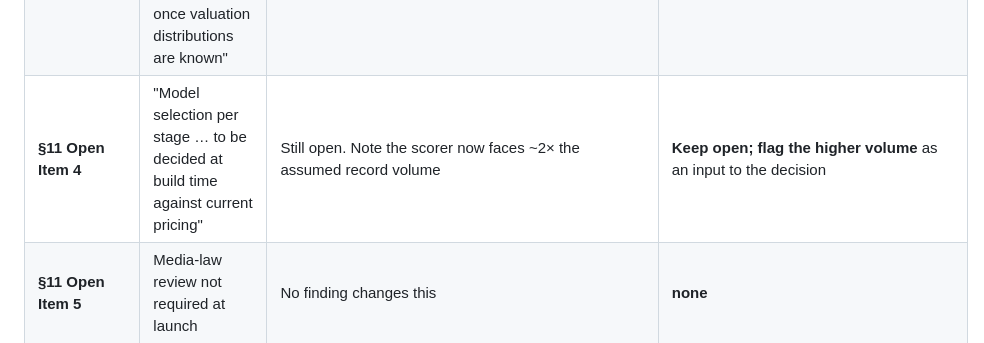
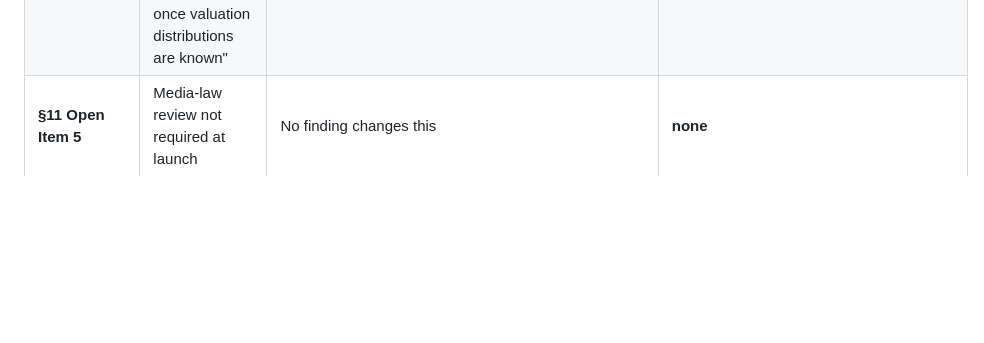
Before and after one commit to evanmack45/new-austin-bulletin, a Markdown page: sources/spec-revisions.md, the part around the change. Rendered like a GitHub page; blank space fills up the shorter version.

Commit message:
Merge duplicate model-selection row in revision list
The later row, written against live OpenRouter pricing, supersedes
the earlier one.

Co-Authored-By: Claude Opus 5 (1M context) <noreply@anthropic.com>

```diff
--- a/sources/spec-revisions.md
+++ b/sources/spec-revisions.md
@@ -49,7 +49,6 @@ The single most consequential finding is not a source at all: permit **valuation
 | **§11 Open Item 1** | Unresolved — refresh intervals and TABC pending applications | **Resolved, favourably.** Cadence is daily. **TABC pending applications DO exist** in a separate dataset (`mxm5-tdpj`) with same-day freshness and a measured median 22 days' lead time over issuance | **Close.** Record both TABC datasets and the lead-time figure. The spec's earliest-public-signal premise is confirmed, not lost |
 | **§11 Open Item 2** | Unresolved — CO source | **Resolved.** Flag only, on `3syk-w9eu`. No standalone dataset | **Close** with the negative result recorded |
 | **§11 Open Item 3** | "Residential naming threshold — the permit valuation below which filings are described by block rather than owner. To be chosen once valuation distributions are known" | **Cannot be answered as posed.** Valuation is null or `$1` on the large majority of residential permits, so a valuation threshold would misclassify most filings | **Rewrite the open item.** Replace the valuation threshold with a non-valuation rule — e.g. `permit_class_mapped = 'Residential'` combined with organisation-name screening — since residential permits rarely carry a usable entity name anyway |
-| **§11 Open Item 4** | "Model selection per stage … to be decided at build time against current pricing" | Still open. Note the scorer now faces ~2× the assumed record volume | **Keep open; flag the higher volume** as an input to the decision |
 | **§11 Open Item 5** | Media-law review not required at launch | No finding changes this | **none** |
 | **§3 source table — NEW row 8** | Not in spec | `n8ck-xkda` "Plan Review Cases": 160,329 rows, updated daily, `applied_date` 1 day old, unique `folderrsn`, ~27 applications/day, full pre-issuance status lifecycle, same schema family as construction permits | **ADOPTED 2026-08-15.** Add to the source table and document the fields. **Deferred to the pipeline plan:** whether in-review filings carry their own stories or only enrich the lifecycle thread — that call waits until the scorer has been seen working |
 | **§11 Open Item 4 (model selection)** | "the scorer runs 80–150 times daily and can use a smaller, cheaper model … to be decided at build time against current pricing" | Now answerable. Via OpenRouter, live pricing 2026-08-15. Scorer volume is ~65/day after collapse | **Propose per stage, to confirm at build time:** scorer `anthropic/claude-haiku-4.5:batch` ($0.50/$2.50); writer `anthropic/claude-sonnet-5:batch` ($1.00/$5.00); checker a **different model family from the writer** — spec §5 separates them so one does not grade its own work, and using the same model undercuts that. Researcher is mostly API queries, not model calls. **Batch variants apply throughout** — the pipeline is scheduled and latency-insensitive, so the 50% discount is free |
```
